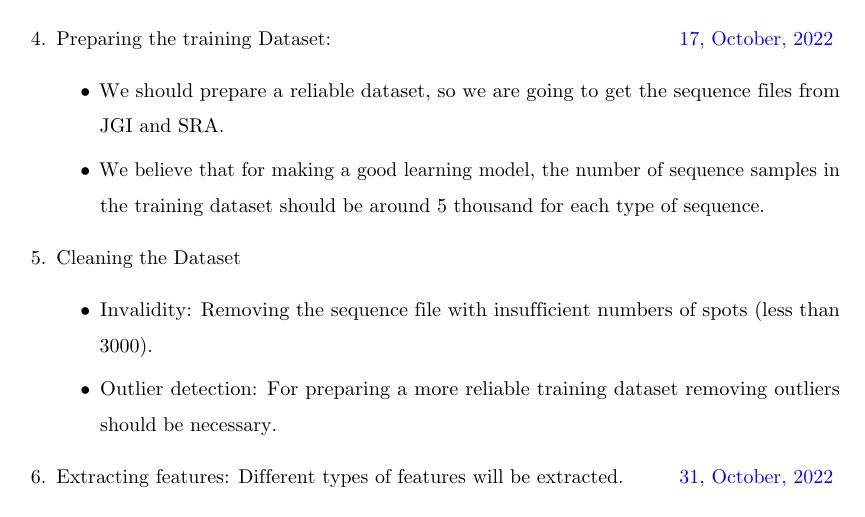
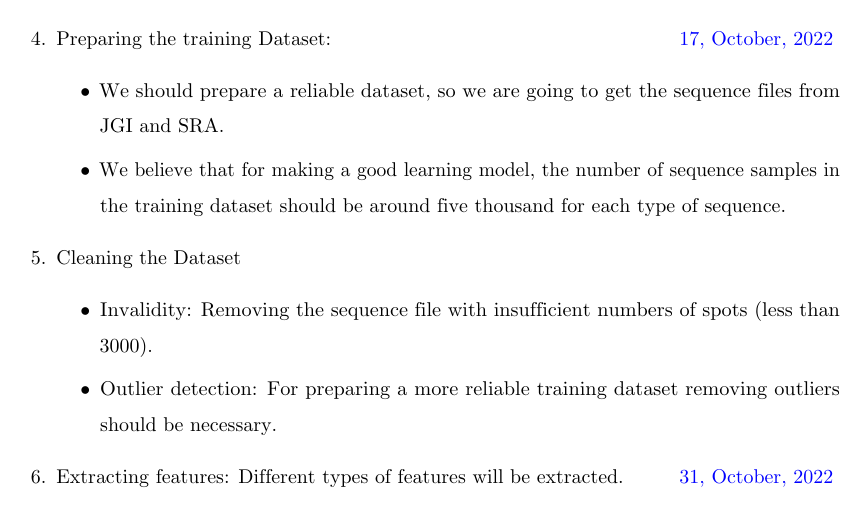
Before and after one commit to Majid-Soheili/TexBioSeC, a LaTeX document (src/main.tex): part of page 3 of 4, cut so that both start at the same text. Compiled offline with pdfLaTeX; a missing bibliography style is replaced by a similar one.

Commit message:
SMART-BioSeC

```diff
--- a/src/main.tex
+++ b/src/main.tex
@@ -110,7 +110,7 @@
         \item Preparing the training Dataset:\deadline{17, October, 2022}
         \begin{itemize}
             \item We should prepare a reliable dataset, so we are going to get the sequence files from JGI and SRA.\@
-            \item We believe that for making a good learning model, the number of sequence samples in the training dataset should be around 5 thousand for each type of sequence.
+            \item We believe that for making a good learning model, the number of sequence samples in the training dataset should be around five thousand for each type of sequence.
         \end{itemize}
         \item Cleaning the Dataset
         \begin{itemize}
```
Also changed, not shown: out/main.pdf, 3 other files.
